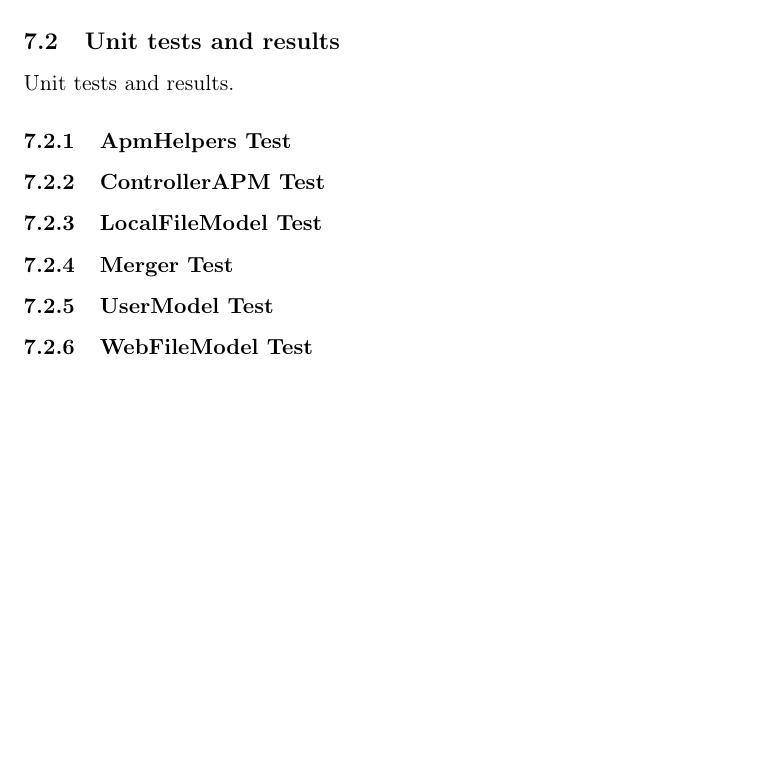
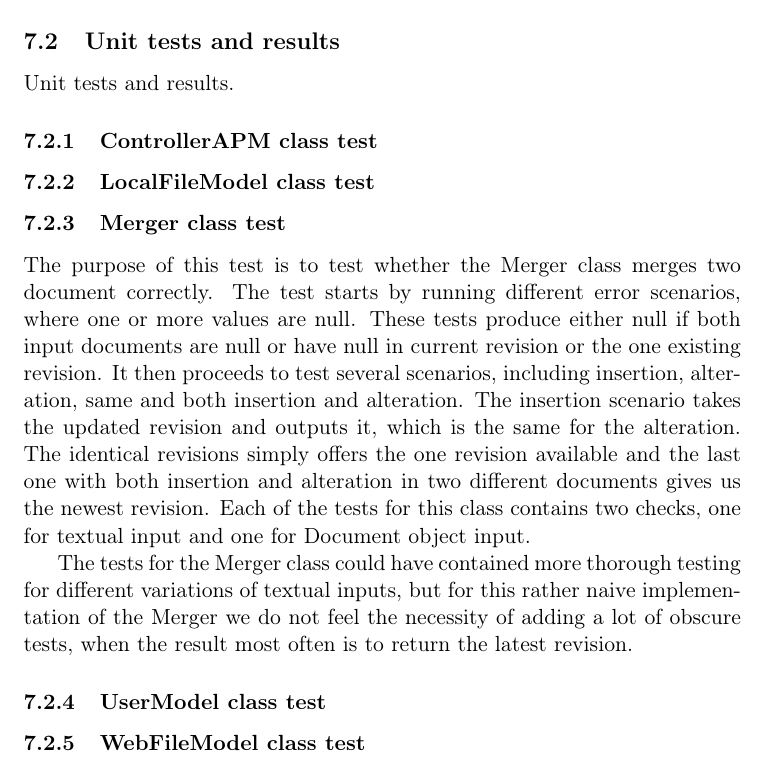
Before and after one commit to czepluch/SliceOfPie, a LaTeX document (report/report.tex, which reads report/Testing/results.tex): part of page 29 of 48, cut so that both start at the same text, the shorter picture padded with empty space. Compiled offline with pdfLaTeX.

Commit message:
some testing desc

```diff
--- a/report/Testing/results.tex
+++ b/report/Testing/results.tex
@@ -1,13 +1,15 @@
 Unit tests and results.
 
-\subsubsection{ApmHelpers Test}
+\subsubsection{ControllerAPM class test}
 
-\subsubsection{ControllerAPM Test}
+\subsubsection{LocalFileModel class test}
 
-\subsubsection{LocalFileModel Test}
+\subsubsection{Merger class test}
+The purpose of this test is to test whether the Merger class merges two document correctly. The test starts by running different error scenarios, where one or more values are null. These tests produce either null if both input documents are null or have null in current revision or the one existing revision.
+It then proceeds to test several scenarios, including insertion, alteration, same and both insertion and alteration. The insertion scenario takes the updated revision and outputs it, which is the same for the alteration. The identical revisions simply offers the one revision available and the last one with both insertion and alteration in two different documents gives us the newest revision. Each of the tests for this class contains two checks, one for textual input and one for Document object input.
 
-\subsubsection{Merger Test}
+The tests for the Merger class could have contained more thorough testing for different variations of textual inputs, but for this rather naive implementation of the Merger we do not feel the necessity of adding a lot of obscure tests, when the result most often is to return the latest revision.
 
-\subsubsection{UserModel Test}
+\subsubsection{UserModel class test}
 
-\subsubsection{WebFileModel Test}
+\subsubsection{WebFileModel class test}
```
